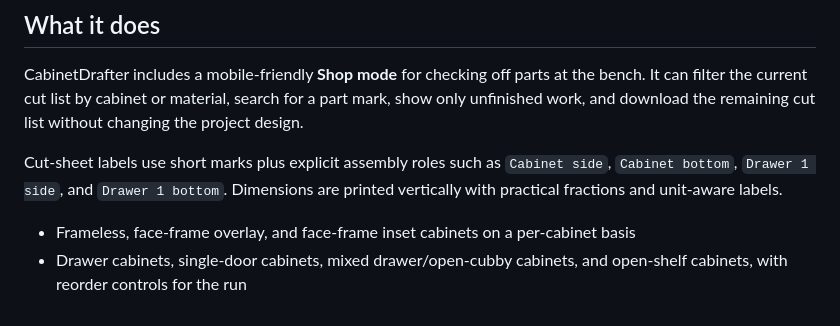
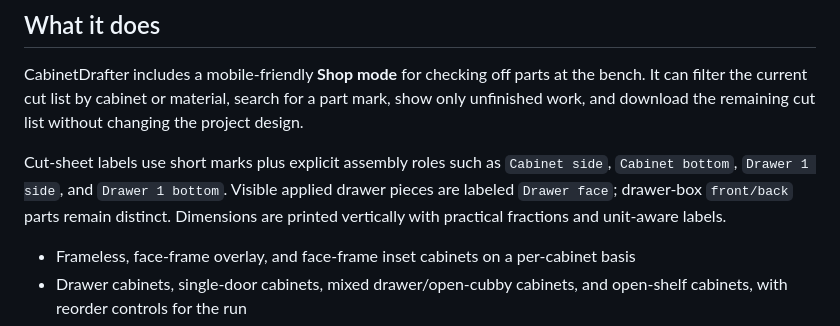
Before and after one commit to andyseubert/cabinet-drafter, a Markdown page: README.md, the part around the change. Rendered like a GitHub page.

Commit message:
Document drawer face labels

```diff
--- a/README.md
+++ b/README.md
@@ -12,7 +12,7 @@ No account, web service, or installation is required for the core app. Open `ind
 
 CabinetDrafter includes a mobile-friendly **Shop mode** for checking off parts at the bench. It can filter the current cut list by cabinet or material, search for a part mark, show only unfinished work, and download the remaining cut list without changing the project design.
 
-Cut-sheet labels use short marks plus explicit assembly roles such as `Cabinet side`, `Cabinet bottom`, `Drawer 1 side`, and `Drawer 1 bottom`. Dimensions are printed vertically with practical fractions and unit-aware labels.
+Cut-sheet labels use short marks plus explicit assembly roles such as `Cabinet side`, `Cabinet bottom`, `Drawer 1 side`, and `Drawer 1 bottom`. Visible applied drawer pieces are labeled `Drawer face`; drawer-box `front/back` parts remain distinct. Dimensions are printed vertically with practical fractions and unit-aware labels.
 
 - Frameless, face-frame overlay, and face-frame inset cabinets on a per-cabinet basis
 - Drawer cabinets, single-door cabinets, mixed drawer/open-cubby cabinets, and open-shelf cabinets, with reorder controls for the run
```
Also changed, not shown: CHANGELOG.md (+6 -0 lines), docs/construction.md (+1 -1 lines).
